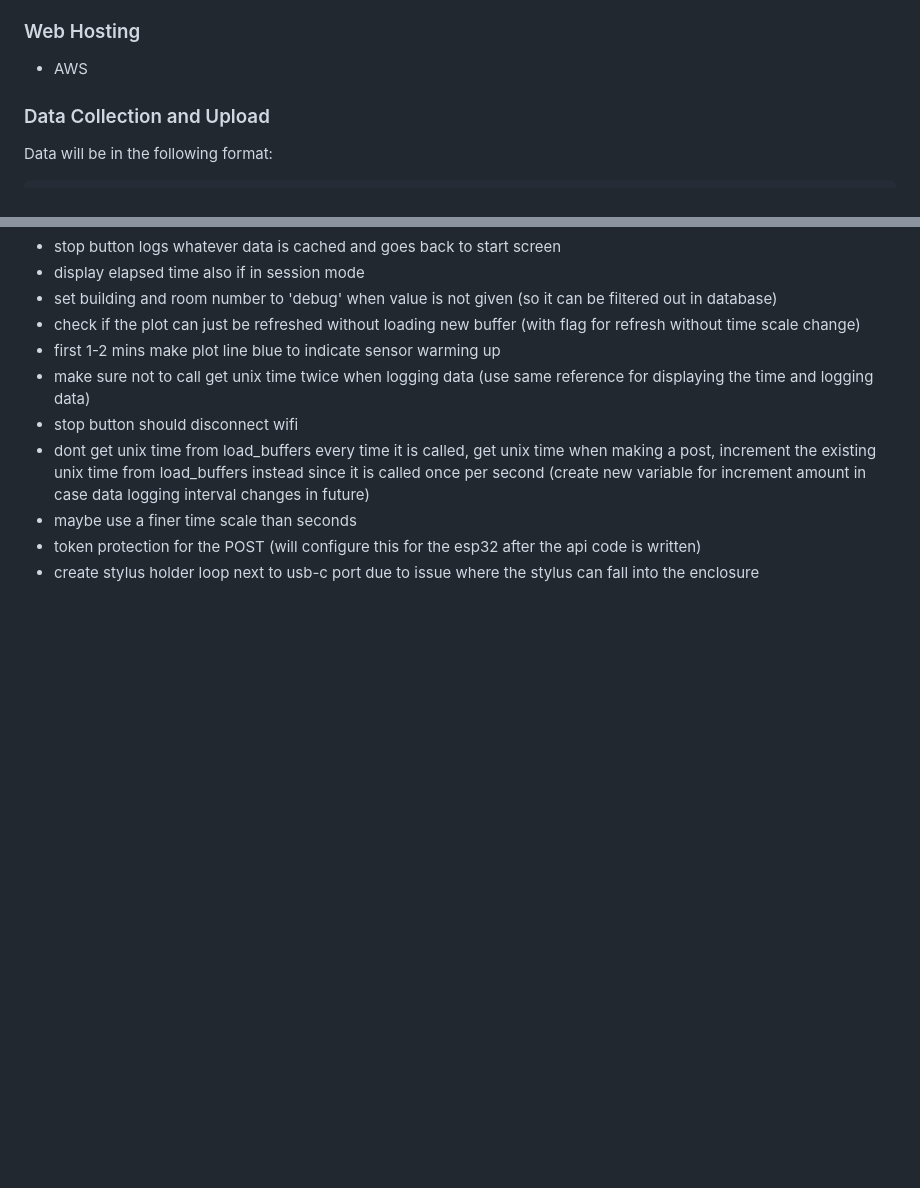
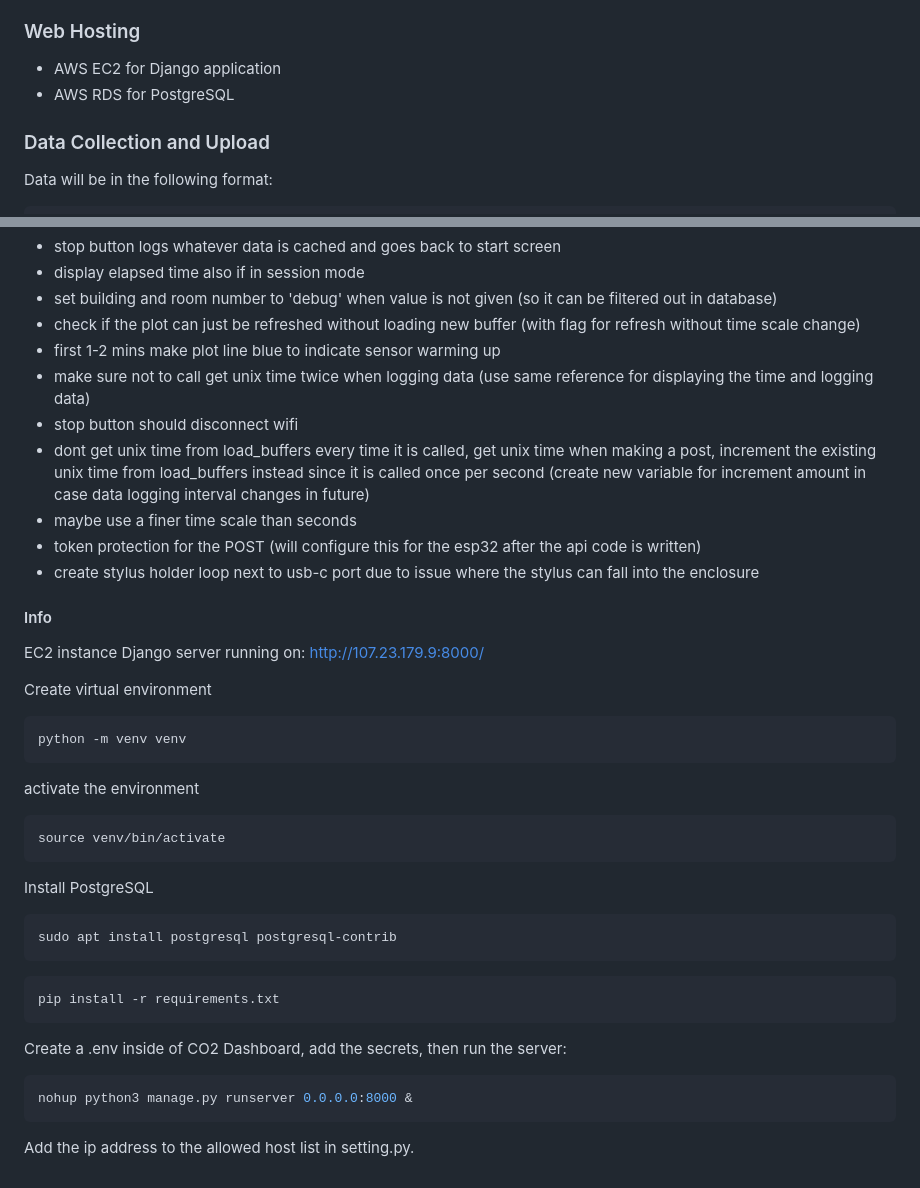
Before and after one commit to NathanPervin/ECE3824-final-project, a Markdown page: README.md, 2 parts joined by grey strips. Rendered like a GitHub page; blank space fills up the shorter version.

Commit message:
update README with instructions to run django on EC2

````diff
--- a/README.md
+++ b/README.md
@@ -29,7 +29,8 @@ ESP32 Cheap Yellow Display ([more info](https://www.lcdwiki.com/2.8inch_ESP32-32
 * XPT2046_Touchscreen
 
 ### Web Hosting
-* AWS
+* AWS EC2 for Django application
+* AWS RDS for PostgreSQL
 
 ### Data Collection and Upload
 Data will be in the following format:
@@ -92,3 +93,33 @@ The 5-pin female pin header is secured by melting the plastic around it with a s
 * maybe use a finer time scale than seconds
 * token protection for the POST (will configure this for the esp32 after the api code is written)
 * create stylus holder loop next to usb-c port due to issue where the stylus can fall into the enclosure
+
+#### Info
+EC2 instance Django server running on:
+http://107.23.179.9:8000/
+
+Create virtual environment
+```bash
+python -m venv venv
+```
+
+activate the environment
+```bash
+source venv/bin/activate
+```
+
+Install PostgreSQL
+```bash
+sudo apt install postgresql postgresql-contrib
+```
+
+```bash
+pip install -r requirements.txt
+```
+
+Create a .env inside of CO2 Dashboard, add the secrets, then run the server:
+```bash
+nohup python3 manage.py runserver 0.0.0.0:8000 &
+```
+
+Add the ip address to the allowed host list in setting.py.
````
